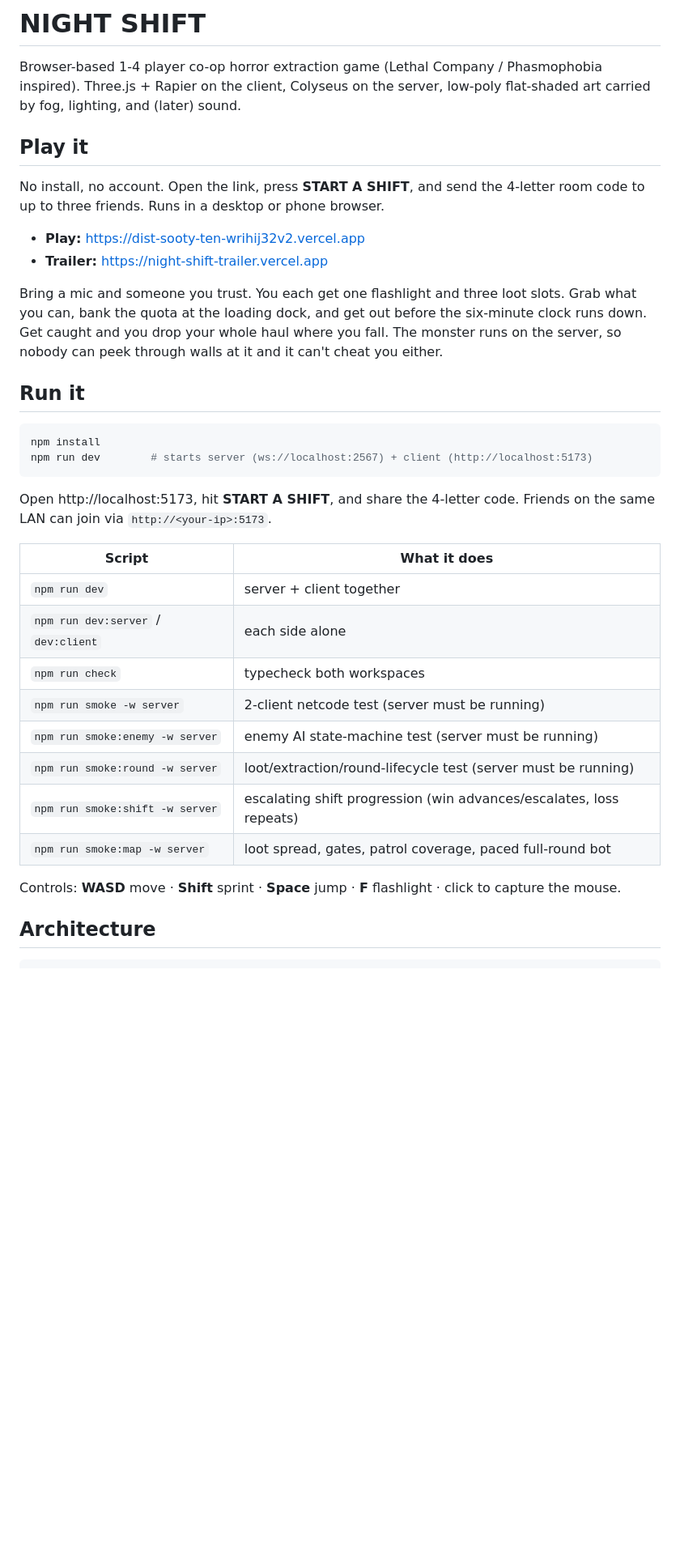
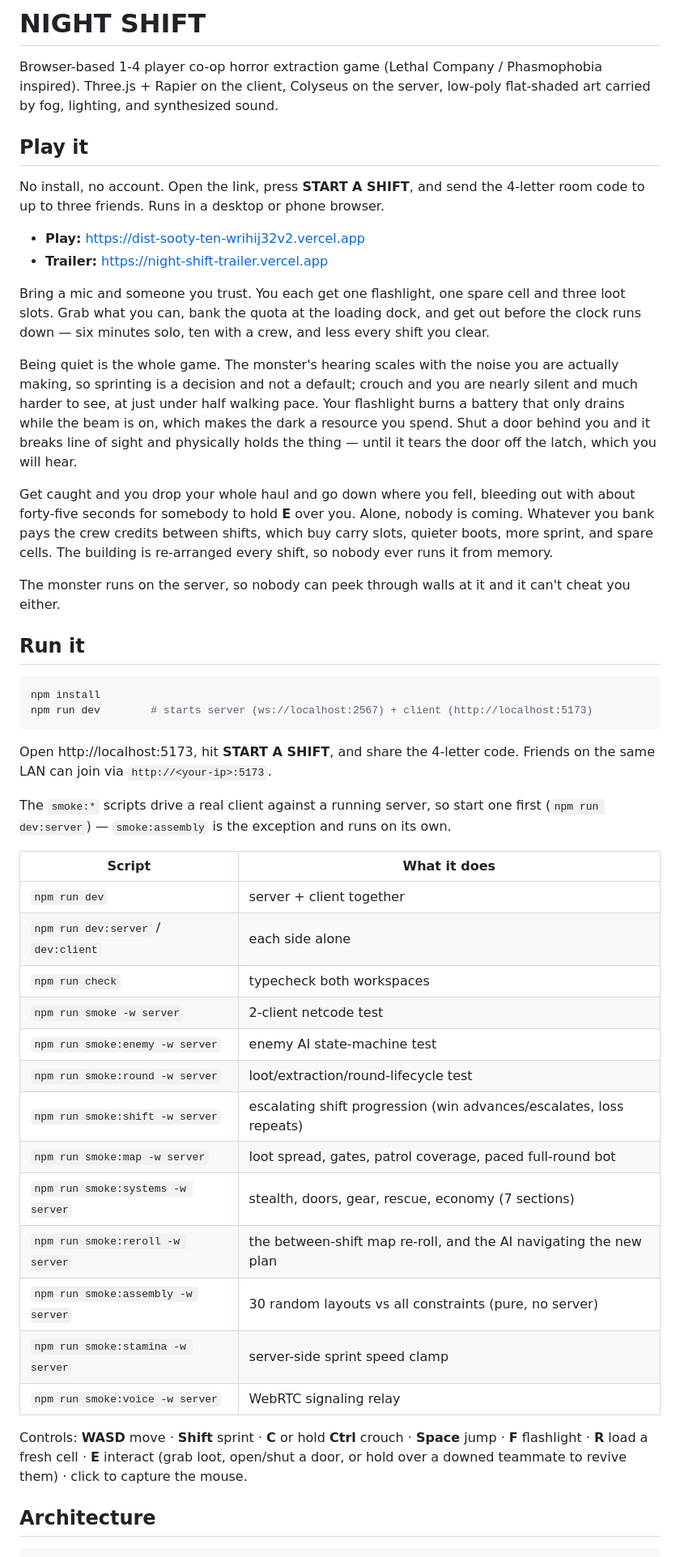
Before and after one commit to Sachman-blip/night-shift, a Markdown page: README.md, the part around one of its changes. Shown at 81% size. Rendered like a GitHub page; blank space fills up the shorter version.

```diff
--- a/README.md
+++ b/README.md
@@ -2,7 +2,7 @@
 
 Browser-based 1-4 player co-op horror extraction game (Lethal Company /
 Phasmophobia inspired). Three.js + Rapier on the client, Colyseus on the
-server, low-poly flat-shaded art carried by fog, lighting, and (later) sound.
+server, low-poly flat-shaded art carried by fog, lighting, and synthesized sound.
 
 ## Play it
 
@@ -12,11 +12,28 @@ No install, no account. Open the link, press **START A SHIFT**, and send the
 - **Play:** https://dist-sooty-ten-wrihij32v2.vercel.app
 - **Trailer:** https://night-shift-trailer.vercel.app
 
-Bring a mic and someone you trust. You each get one flashlight and three loot
-slots. Grab what you can, bank the quota at the loading dock, and get out before
-the six-minute clock runs down. Get caught and you drop your whole haul where
-you fall. The monster runs on the server, so nobody can peek through walls at
-it and it can't cheat you either.
+Bring a mic and someone you trust. You each get one flashlight, one spare cell
+and three loot slots. Grab what you can, bank the quota at the loading dock,
+and get out before the clock runs down — six minutes solo, ten with a crew, and
+less every shift you clear.
+
+Being quiet is the whole game. The monster's hearing scales with the noise you
+are actually making, so sprinting is a decision and not a default; crouch and
+you are nearly silent and much harder to see, at just under half walking pace.
+Your
+flashlight burns a battery that only drains while the beam is on, which makes
+the dark a resource you spend. Shut a door behind you and it breaks line of
+sight and physically holds the thing — until it tears the door off the latch,
+which you will hear.
+
+Get caught and you drop your whole haul and go down where you fell, bleeding
+out with about forty-five seconds for somebody to hold **E** over you. Alone,
+nobody is coming. Whatever you bank pays the crew credits between shifts, which
+buy carry slots, quieter boots, more sprint, and spare cells. The building is
+re-arranged every shift, so nobody ever runs it from memory.
+
+The monster runs on the server, so nobody can peek through walls at it and it
+can't cheat you either.
 
 ## Run it
 
@@ -28,19 +45,30 @@ npm run dev        # starts server (ws://localhost:2567) + client (http://localh
 Open http://localhost:5173, hit **START A SHIFT**, and share the 4-letter
 code. Friends on the same LAN can join via `http://<your-ip>:5173`.
 
+The `smoke:*` scripts drive a real client against a running server, so start
+one first (`npm run dev:server`) — `smoke:assembly` is the exception and runs
+on its own.
+
 | Script | What it does |
 | --- | --- |
 | `npm run dev` | server + client together |
 | `npm run dev:server` / `dev:client` | each side alone |
 | `npm run check` | typecheck both workspaces |
-| `npm run smoke -w server` | 2-client netcode test (server must be running) |
-| `npm run smoke:enemy -w server` | enemy AI state-machine test (server must be running) |
-| `npm run smoke:round -w server` | loot/extraction/round-lifecycle test (server must be running) |
+| `npm run smoke -w server` | 2-client netcode test |
+| `npm run smoke:enemy -w server` | enemy AI state-machine test |
+| `npm run smoke:round -w server` | loot/extraction/round-lifecycle test |
 | `npm run smoke:shift -w server` | escalating shift progression (win advances/escalates, loss repeats) |
 | `npm run smoke:map -w server` | loot spread, gates, patrol coverage, paced full-round bot |
+| `npm run smoke:systems -w server` | stealth, doors, gear, rescue, economy (7 sections) |
+| `npm run smoke:reroll -w server` | the between-shift map re-roll, and the AI navigating the new plan |
+| `npm run smoke:assembly -w server` | 30 random layouts vs all constraints (pure, no server) |
+| `npm run smoke:stamina -w server` | server-side sprint speed clamp |
+| `npm run smoke:voice -w server` | WebRTC signaling relay |
 
-Controls: **WASD** move · **Shift** sprint · **Space** jump · **F** flashlight
-· click to capture the mouse.
+Controls: **WASD** move · **Shift** sprint · **C** or hold **Ctrl** crouch ·
+**Space** jump · **F** flashlight · **R** load a fresh cell · **E** interact
+(grab loot, open/shut a door, or hold over a downed teammate to revive them) ·
+click to capture the mouse.
 
 ## Architecture
 
```
Also changed, not shown: other parts of README.md (+43 -12 lines).
